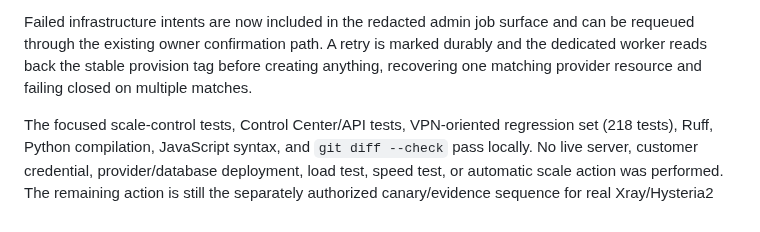
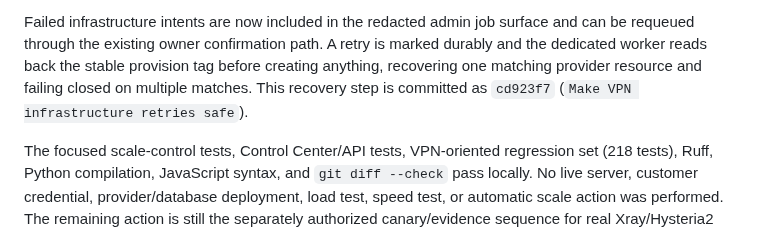
Before and after one commit to minthanthtoo/aurix-telegram-bot, a Markdown page: docs/AURIX_BACKEND_INTEGRATION_2026-09-09.md, the part around the change. GitHub-like rendering.

Commit message:
Record safe VPN retry milestone

```diff
--- a/docs/AURIX_BACKEND_INTEGRATION_2026-09-09.md
+++ b/docs/AURIX_BACKEND_INTEGRATION_2026-09-09.md
@@ -304,6 +304,7 @@ surface and can be requeued through the existing owner confirmation path. A
 retry is marked durably and the dedicated worker reads back the stable
 provision tag before creating anything, recovering one matching provider
 resource and failing closed on multiple matches.
+This recovery step is committed as `cd923f7` (`Make VPN infrastructure retries safe`).
 
 The focused scale-control tests, Control Center/API tests, VPN-oriented
 regression set (218 tests), Ruff, Python compilation, JavaScript syntax, and
```
